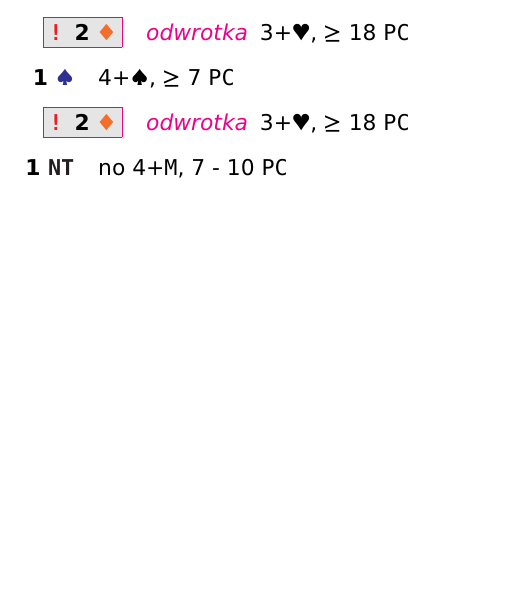
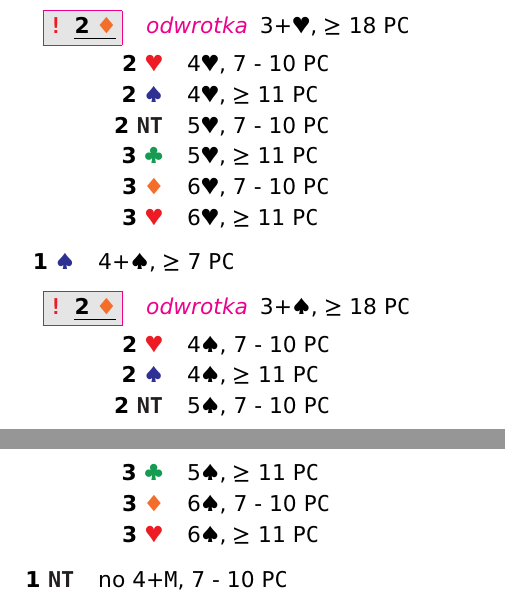
Before and after one commit to ref-humbold/PolishClub, a LaTeX document (polish_club.tex, which reads bids/1_club.tex): part of page 3 of 12 before the commit and two parts of pages 3 and 4 of 13 after it, the two joined at a grey line, cut so that both start at the same text, the shorter picture padded with empty space. Compiled offline with pdfLaTeX.

Commit message:
Fix indentation

```diff
--- a/bids/1_club.tex
+++ b/bids/1_club.tex
@@ -39,11 +39,27 @@
     \end{description}
   \item[\HeartBid{1}] \HeartHand{4+}, \PCfrom{7}
     \begin{description}
-          \item[\Alert{\DiamondBid{2}}] \Convention{odwrotka}{\HeartHand{3+}, \PCfrom{18}}
+      \item[\Alert{\GameForcing{\DiamondBid{2}}}] \Convention{odwrotka}{\HeartHand{3+}, \PCfrom{18}}
+        \begin{description}
+          \item[\HeartBid{2}] \HeartHand{4}, \PCrange{7}{10}
+          \item[\SpadeBid{2}] \HeartHand{4}, \PCfrom{11}
+          \item[\NoTrumpBid{2}] \HeartHand{5}, \PCrange{7}{10}
+          \item[\ClubBid{3}]  \HeartHand{5}, \PCfrom{11}
+          \item[\DiamondBid{3}]  \HeartHand{6}, \PCrange{7}{10}
+          \item[\HeartBid{3}]  \HeartHand{6}, \PCfrom{11}
+        \end{description}
     \end{description}
   \item[\SpadeBid{1}] \SpadeHand{4+}, \PCfrom{7}
     \begin{description}
-          \item[\Alert{\DiamondBid{2}}] \Convention{odwrotka}{\HeartHand{3+}, \PCfrom{18}}
+      \item[\Alert{\GameForcing{\DiamondBid{2}}}] \Convention{odwrotka}{\SpadeHand{3+}, \PCfrom{18}}
+        \begin{description}
+          \item[\HeartBid{2}] \SpadeHand{4}, \PCrange{7}{10}
+          \item[\SpadeBid{2}] \SpadeHand{4}, \PCfrom{11}
+          \item[\NoTrumpBid{2}] \SpadeHand{5}, \PCrange{7}{10}
+          \item[\ClubBid{3}]  \SpadeHand{5}, \PCfrom{11}
+          \item[\DiamondBid{3}]  \SpadeHand{6}, \PCrange{7}{10}
+          \item[\HeartBid{3}]  \SpadeHand{6}, \PCfrom{11}
+        \end{description}
     \end{description}
   \item[\NoTrumpBid{1}] \No{\MajorHand{4+}}, \PCrange{7}{10}
 \end{description}
```
Also changed, not shown: polish_club.tex (+1 -1 lines), bids/1_diamond.tex (indentation only), bids/1_heart.tex (indentation only), bids/1_notrump.tex (indentation only), bids/1_spade.tex (indentation only), bids/2_club.tex (indentation only), bids/2_diamond.tex (indentation only), bids/2_heart.tex (indentation only), bids/2_notrump.tex (indentation only), bids/2_spade.tex (indentation only). Lines whose indentation alone changed are shown as unchanged.
